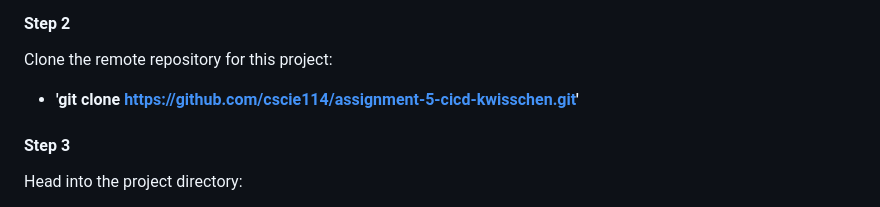
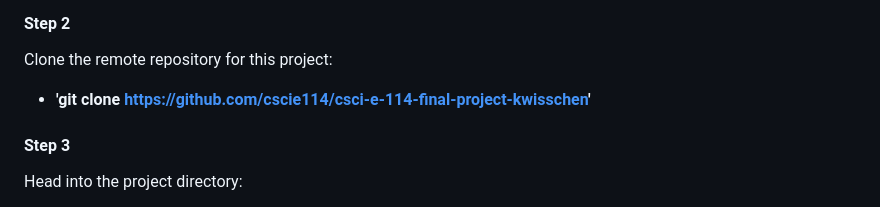
Before and after one commit to kwisschen/gaming-website, a Markdown page: README.md, the part around the change. Rendered like a GitHub page.

```diff
--- a/README.md
+++ b/README.md
@@ -41,7 +41,7 @@ Open terminal and install Gatsby:
 
 Clone the remote repository for this project:
 
-- __'git clone https://github.com/cscie114/assignment-5-cicd-kwisschen.git'__
+- __'git clone https://github.com/cscie114/csci-e-114-final-project-kwisschen'__
 
 
 #### Step 3
```
